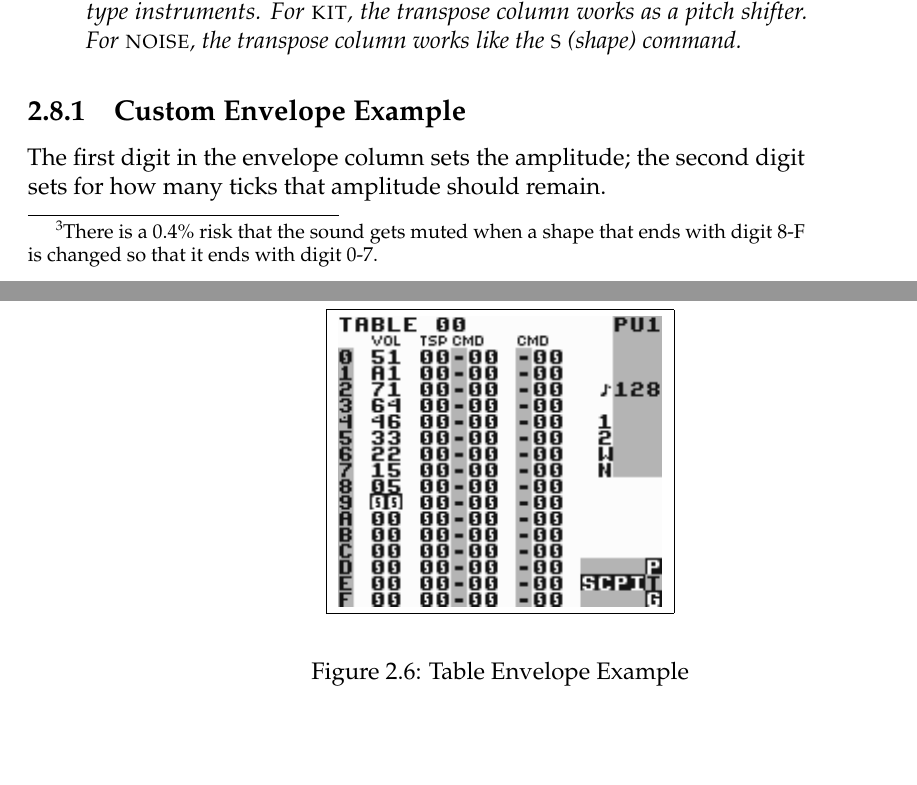
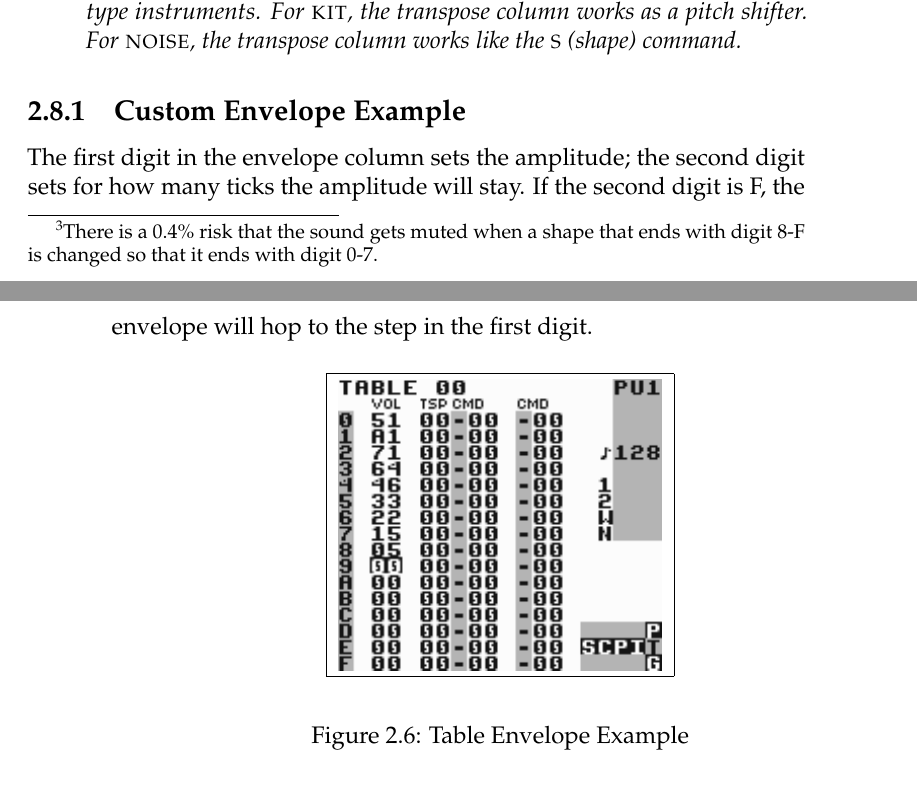
Before and after one commit to jkotlinski/lsdj-doc, a LaTeX thesis (lsdj-manual.tex, which reads screens.tex): two parts of pages 25 and 26 of 77 before the commit and two parts of pages 25 and 26 of 79 after it, joined at a grey line, cut so that both start at the same text, the shorter picture padded with empty space. Compiled offline with pdfLaTeX.

Commit message:
7.8.1 table envelope hop

```diff
--- a/screens.tex
+++ b/screens.tex
@@ -310,7 +310,8 @@ The default table speed of one tick per step can be changed using the G command.
 
 \subsection{Custom Envelope Example}
 
-The first digit in the envelope column sets the amplitude; the second digit sets for how many ticks that amplitude should remain.
+The first digit in the envelope column sets the amplitude; the second digit sets for how many ticks the amplitude will stay.
+If the second digit is F, the envelope will hop to the step in the first digit.
 
 \begin{figure}[htpb]
 	\begin{center}
```
